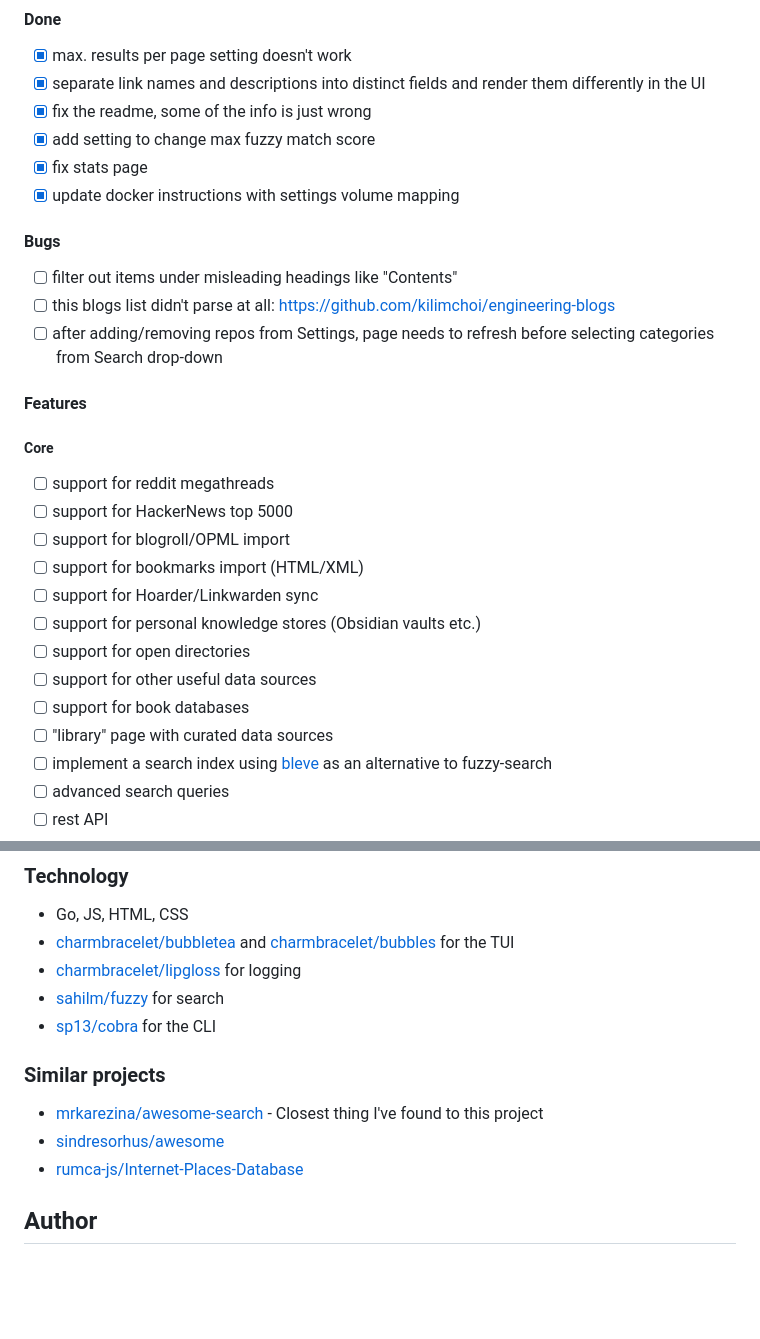
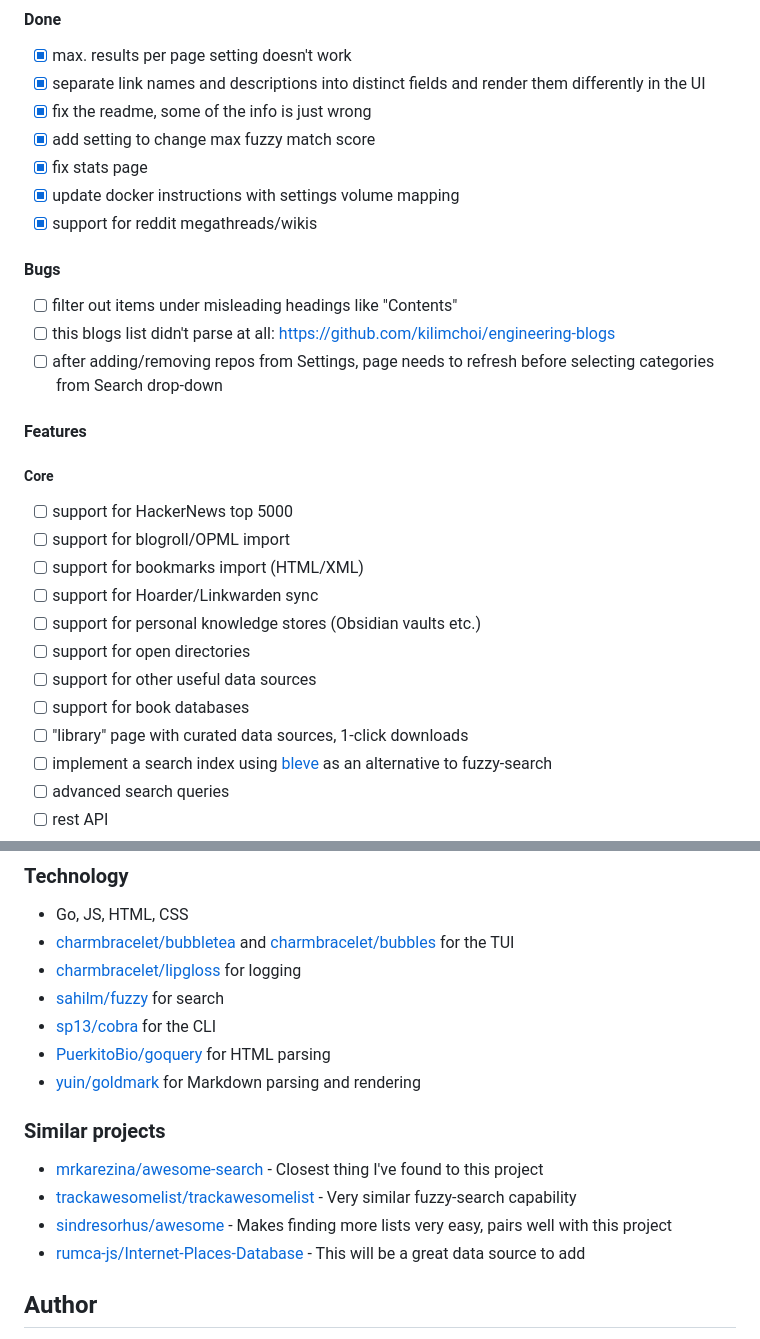
Before and after one commit to Igglybuff/freectl, a Markdown page: README.md, 2 parts joined by grey strips. GitHub-like rendering; blank space fills up the shorter version.

```diff
--- a/README.md
+++ b/README.md
@@ -172,6 +191,7 @@ go build
 - [x] add setting to change max fuzzy match score
 - [x] fix stats page
 - [x] update docker instructions with settings volume mapping
+- [x] support for reddit megathreads/wikis
 
 #### Bugs
 
@@ -183,7 +203,6 @@ go build
 
 ##### Core
 
-- [ ] support for reddit megathreads
 - [ ] support for HackerNews top 5000
 - [ ] support for blogroll/OPML import
 - [ ] support for bookmarks import (HTML/XML)
@@ -192,7 +211,7 @@ go build
 - [ ] support for open directories
 - [ ] support for other useful data sources
 - [ ] support for book databases
-- [ ] "library" page with curated data sources
+- [ ] "library" page with curated data sources, 1-click downloads
 - [ ] implement a search index using [bleve](https://github.com/blevesearch/bleve) as an alternative to fuzzy-search
 - [ ] advanced search queries
 - [ ] rest API
@@ -238,12 +257,15 @@ go build
 - [charmbracelet/lipgloss](https://github.com/charmbracelet/lipgloss) for logging
 - [sahilm/fuzzy](https://github.com/sahilm/fuzzy) for search
 - [sp13/cobra](https://github.com/spf13/cobra) for the CLI
+- [PuerkitoBio/goquery](https://github.com/PuerkitoBio/goquery) for HTML parsing
+- [yuin/goldmark](https://github.com/yuin/goldmark) for Markdown parsing and rendering
 
 ### Similar projects
 
 - [mrkarezina/awesome-search](https://github.com/mrkarezina/awesome-search) - Closest thing I've found to this project
-- [sindresorhus/awesome](https://github.com/sindresorhus/awesome)
-- [rumca-js/Internet-Places-Database](https://github.com/rumca-js/Internet-Places-Database)
+- [trackawesomelist/trackawesomelist](https://github.com/trackawesomelist/trackawesomelist/) - Very similar fuzzy-search capability
+- [sindresorhus/awesome](https://github.com/sindresorhus/awesome) - Makes finding more lists very easy, pairs well with this project
+- [rumca-js/Internet-Places-Database](https://github.com/rumca-js/Internet-Places-Database) - This will be a great data source to add
 
 ## Author
 
```
Also changed, not shown: other parts of README.md (+25 -6 lines).
